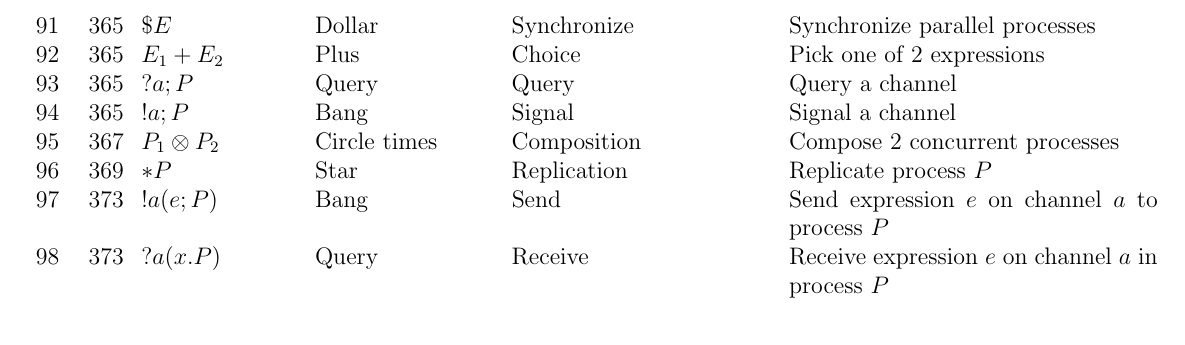
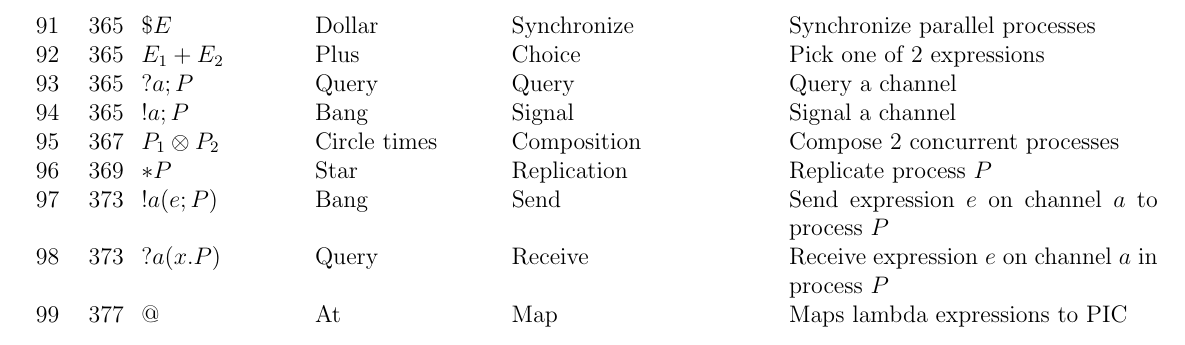
Before and after one commit to CompSciCabal/SMRTYPRTY, a LaTeX document (pfpl/draftcheatsheet.tex): part of page 7 of 7, cut so that both start at the same text. Compiled offline with pdfLaTeX.

Commit message:
Added @ (map)

```diff
--- a/pfpl/draftcheatsheet.tex
+++ b/pfpl/draftcheatsheet.tex
@@ -335,7 +335,7 @@ N & P & Expression & Name & Say & Meaning \\ \\
 96 & 369 & $ *P $  & Star & Replication & Replicate process $P$ \\
 97 & 373 & $ ! a ( e ; P ) $  & Bang & Send & Send expression $e$ on channel $a$ to process $P$ \\
 98 & 373 & $ ? a ( x . P ) $  & Query & Receive & Receive expression $e$ on channel $a$ in process $P$ \\
-
+99 & 377 & $ @ $ & At & Map & Maps lambda expressions to PIC \\
 \end{tabular}
 
 \end{document}
```
Also changed, not shown: pfpl/draftcheatsheet.pdf.
